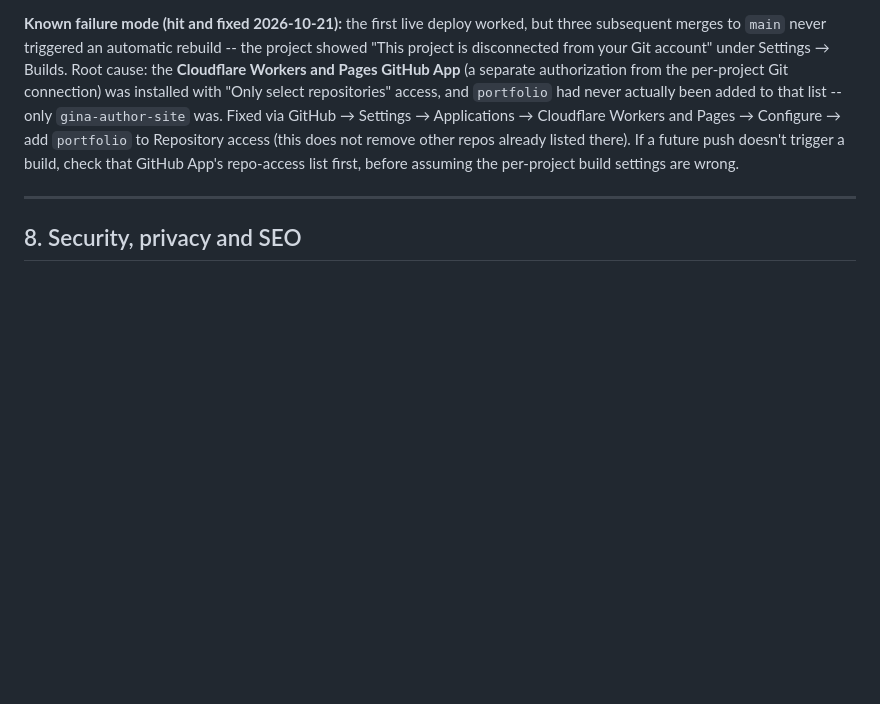
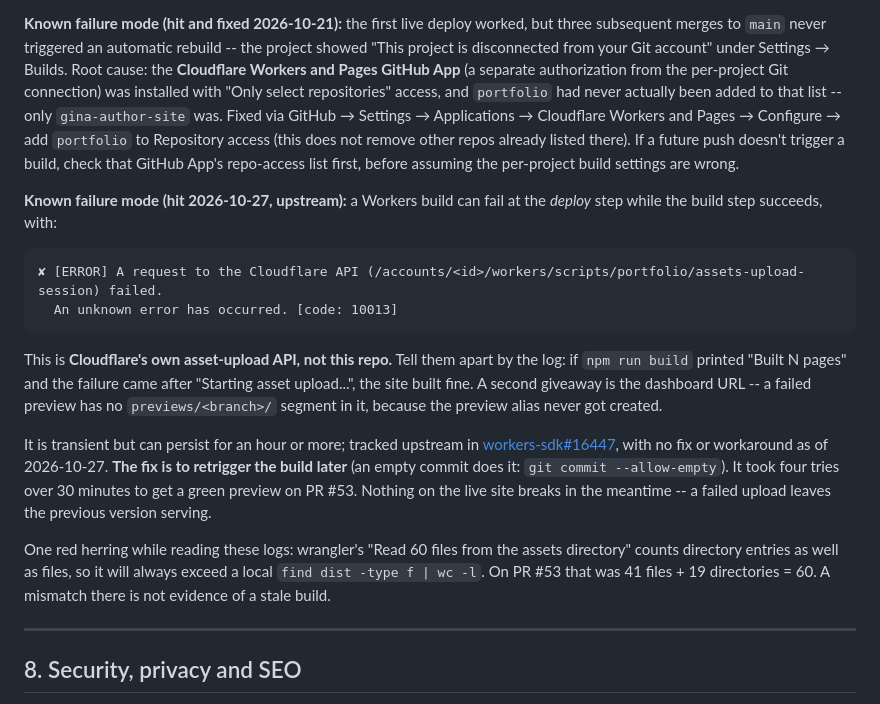
Before and after one commit to MgnCoding2020/portfolio, a Markdown page: CLAUDE.md, the part around the change. Rendered like a GitHub page; blank space fills up the shorter version.

Commit message:
Document the Cloudflare 10013 asset-upload failure mode
A Workers build failed four times on PR #53 at the deploy step while the
build step succeeded. It's Cloudflare's assets-upload-session API, tracked
upstream in workers-sdk#16447, with no fix as of today. Writing down how to
recognise it (build succeeded, no previews/<branch>/ in the dashboard URL)
and that the answer is to retrigger later, so the next session doesn't
re-diagnose it from scratch.

Also notes that wrangler's asset file count includes directories, which
looked like a stale-build signal and wasn't.

Co-Authored-By: Claude Opus 5 <noreply@anthropic.com>

````diff
--- a/CLAUDE.md
+++ b/CLAUDE.md
@@ -432,6 +432,19 @@ Updated 2026-10-20: the repo is pushed and connected. Cloudflare's dashboard now
 
 **Known failure mode (hit and fixed 2026-10-21):** the first live deploy worked, but three subsequent merges to `main` never triggered an automatic rebuild -- the project showed "This project is disconnected from your Git account" under Settings → Builds. Root cause: the **Cloudflare Workers and Pages GitHub App** (a separate authorization from the per-project Git connection) was installed with "Only select repositories" access, and `portfolio` had never actually been added to that list -- only `gina-author-site` was. Fixed via GitHub → Settings → Applications → Cloudflare Workers and Pages → Configure → add `portfolio` to Repository access (this does not remove other repos already listed there). If a future push doesn't trigger a build, check that GitHub App's repo-access list first, before assuming the per-project build settings are wrong.
 
+**Known failure mode (hit 2026-10-27, upstream):** a Workers build can fail at the *deploy* step while the build step succeeds, with:
+
+```
+✘ [ERROR] A request to the Cloudflare API (/accounts/<id>/workers/scripts/portfolio/assets-upload-session) failed.
+  An unknown error has occurred. [code: 10013]
+```
+
+This is **Cloudflare's own asset-upload API, not this repo.** Tell them apart by the log: if `npm run build` printed "Built N pages" and the failure came after "Starting asset upload...", the site built fine. A second giveaway is the dashboard URL -- a failed preview has no `previews/<branch>/` segment in it, because the preview alias never got created.
+
+It is transient but can persist for an hour or more; tracked upstream in [workers-sdk#16447](https://github.com/cloudflare/workers-sdk/issues/16447), with no fix or workaround as of 2026-10-27. **The fix is to retrigger the build later** (an empty commit does it: `git commit --allow-empty`). It took four tries over 30 minutes to get a green preview on PR #53. Nothing on the live site breaks in the meantime -- a failed upload leaves the previous version serving.
+
+One red herring while reading these logs: wrangler's "Read 60 files from the assets directory" counts directory entries as well as files, so it will always exceed a local `find dist -type f | wc -l`. On PR #53 that was 41 files + 19 directories = 60. A mismatch there is not evidence of a stale build.
+
 ---
 
 ## 8. Security, privacy and SEO
````
